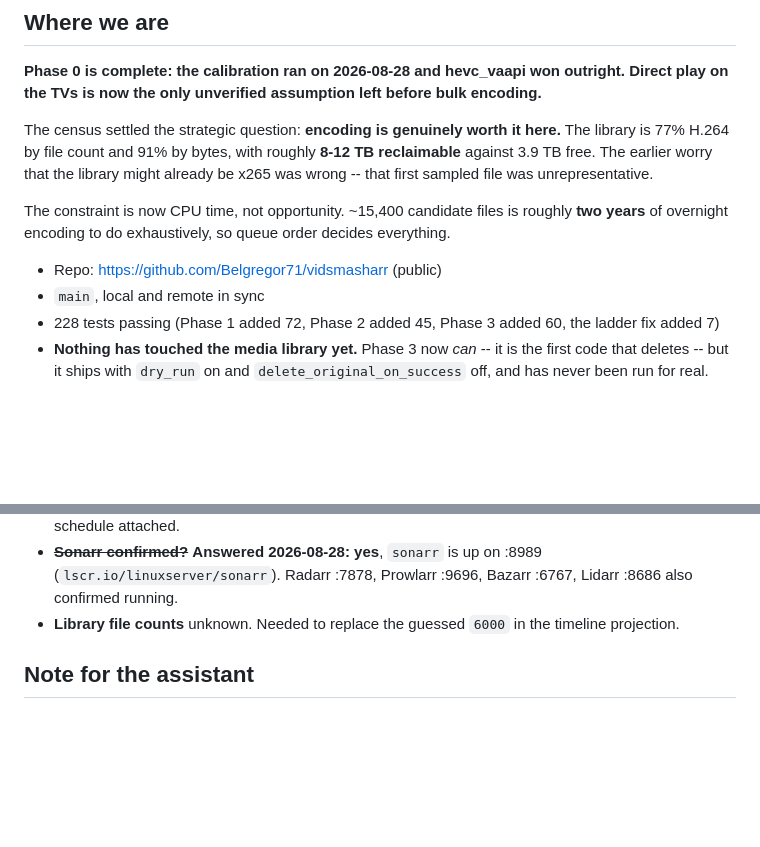
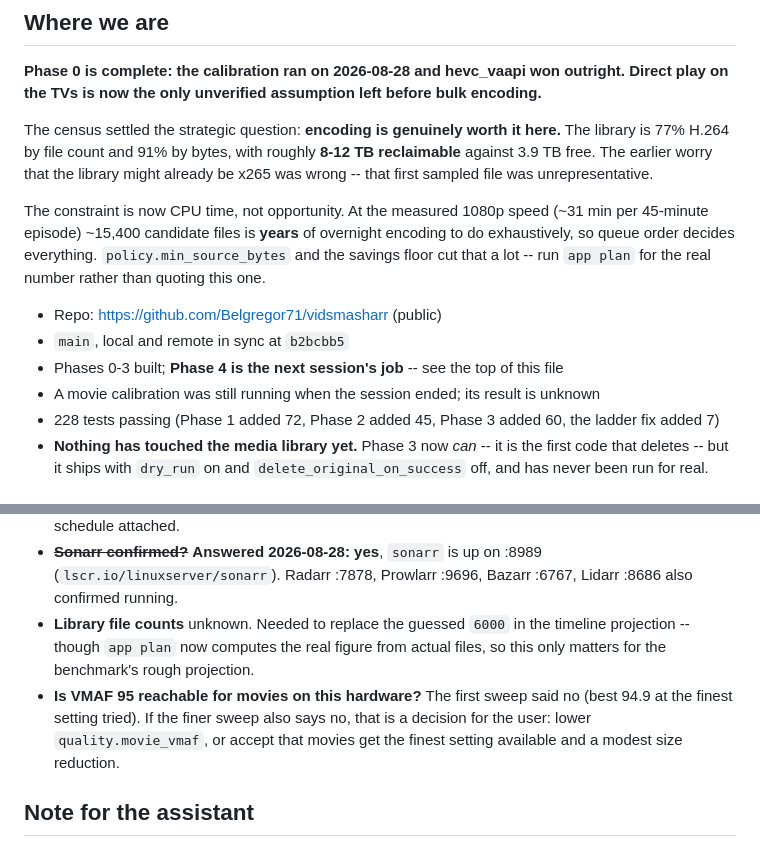
Before and after one commit to Belgregor71/vidsmasharr, a Markdown page: HANDOVER.md, 2 parts joined by grey strips. Drawn GitHub-style; blank space fills up the shorter version.

```diff
--- a/HANDOVER.md
+++ b/HANDOVER.md
@@ -17,12 +111,18 @@ here.** The library is 77% H.264 by file count and 91% by bytes, with roughly
 **8-12 TB reclaimable** against 3.9 TB free. The earlier worry that the library
 might already be x265 was wrong -- that first sampled file was unrepresentative.
 
-The constraint is now CPU time, not opportunity. ~15,400 candidate files is
-roughly **two years** of overnight encoding to do exhaustively, so queue order
-decides everything.
+The constraint is now CPU time, not opportunity. At the measured 1080p speed
+(~31 min per 45-minute episode) ~15,400 candidate files is **years** of
+overnight encoding to do exhaustively, so queue order decides everything.
+`policy.min_source_bytes` and the savings floor cut that a lot -- run
+`app plan` for the real number rather than quoting this one.
 
 - Repo: https://github.com/Belgregor71/vidsmasharr (public)
-- `main`, local and remote in sync
+- `main`, local and remote in sync at `b2bcbb5`
+- Phases 0-3 built; **Phase 4 is the next session's job** -- see the top of
+  this file
+- A movie calibration was still running when the session ended; its result is
+  unknown
 - 228 tests passing (Phase 1 added 72, Phase 2 added 45, Phase 3 added 60,
   the ladder fix added 7)
 - **Nothing has touched the media library yet.** Phase 3 now *can* -- it is
@@ -588,7 +688,12 @@ refinements worth building into Phase 2:
   :8989 (`lscr.io/linuxserver/sonarr`). Radarr :7878, Prowlarr :9696,
   Bazarr :6767, Lidarr :8686 also confirmed running.
 - **Library file counts** unknown. Needed to replace the guessed `6000` in the
-  timeline projection.
+  timeline projection -- though `app plan` now computes the real figure from
+  actual files, so this only matters for the benchmark's rough projection.
+- **Is VMAF 95 reachable for movies on this hardware?** The first sweep said
+  no (best 94.9 at the finest setting tried). If the finer sweep also says no,
+  that is a decision for the user: lower `quality.movie_vmaf`, or accept that
+  movies get the finest setting available and a modest size reduction.
 
 ## Note for the assistant
 
```
Also changed, not shown: other parts of HANDOVER.md (+94 -0 lines).
